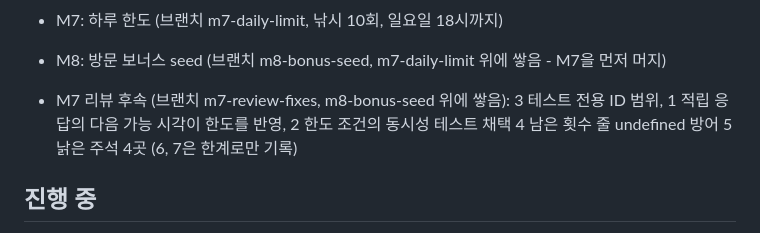
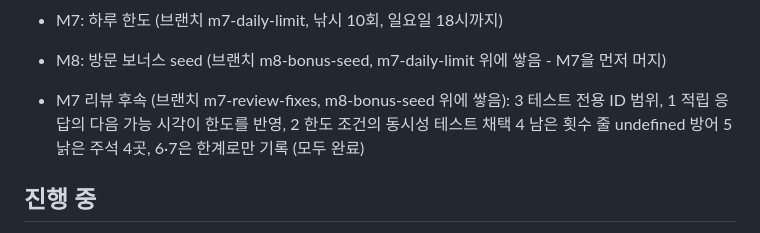
Before and after one commit to hgoose-avatye/final, a Markdown page: PROGRESS.md, the part around the change. Rendered like a GitHub page.

Commit message:
리뷰 6, 7: 한계 기록과 reason.md, PROGRESS.md 갱신
Co-Authored-By: Claude Sonnet 5.5 <noreply@anthropic.com>

```diff
--- a/PROGRESS.md
+++ b/PROGRESS.md
@@ -17,7 +17,7 @@
 
 - M8: 방문 보너스 seed (브랜치 m8-bonus-seed, m7-daily-limit 위에 쌓음 - M7을 먼저 머지)
 
-- M7 리뷰 후속 (브랜치 m7-review-fixes, m8-bonus-seed 위에 쌓음): 3 테스트 전용 ID 범위, 1 적립 응답의 다음 가능 시각이 한도를 반영, 2 한도 조건의 동시성 테스트 채택 4 남은 횟수 줄 undefined 방어 5 낡은 주석 4곳 (6, 7은 한계로만 기록)
+- M7 리뷰 후속 (브랜치 m7-review-fixes, m8-bonus-seed 위에 쌓음): 3 테스트 전용 ID 범위, 1 적립 응답의 다음 가능 시각이 한도를 반영, 2 한도 조건의 동시성 테스트 채택 4 남은 횟수 줄 undefined 방어 5 낡은 주석 4곳, 6·7은 한계로만 기록 (모두 완료)
 
 ## 진행 중
 - public/admin.html (선택, 우선순위 가장 낮음)
```
Also changed, not shown: reason.md (+19 -0 lines).
